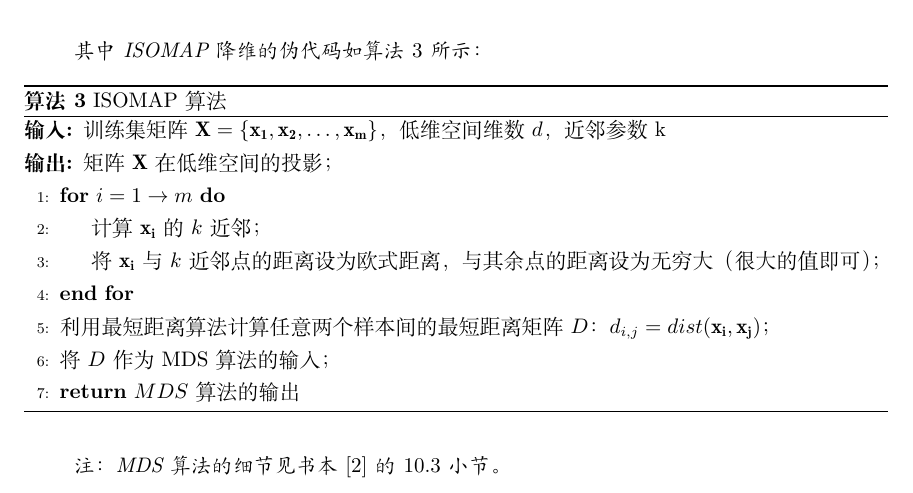
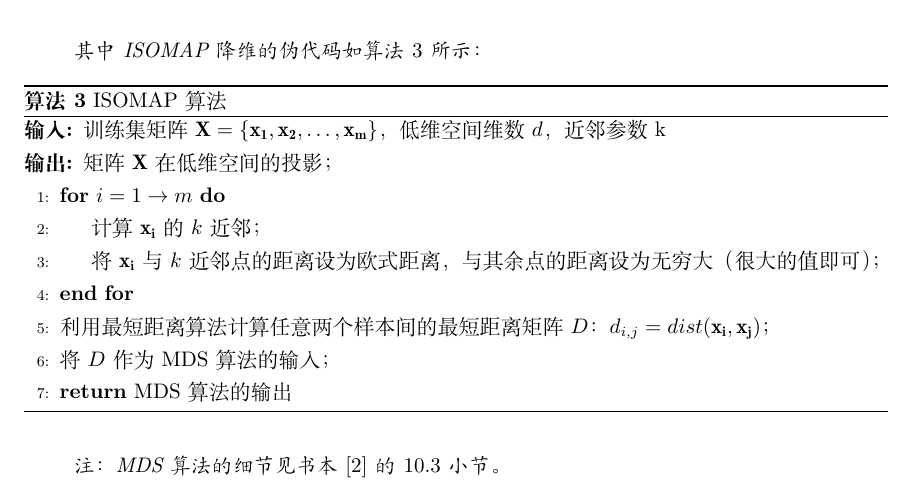
Before and after one commit to njucjc/MachineLearning, a LaTeX problem sheet (Assignment1/mf1833004_1_v1.tex): part of page 6 of 7, cut so that both start at the same text. Compiled offline with XeLaTeX.

Commit message:
add something

```diff
--- a/Assignment1/mf1833004_1_v1.tex
+++ b/Assignment1/mf1833004_1_v1.tex
@@ -290,7 +290,7 @@ $$\mathbb{I}(y=j)=
 	        \EndFor
 	        \State 利用最短距离算法计算任意两个样本间的最短距离矩阵$D$：$d_{i,j} = dist(\mathbf{x_i}, \mathbf{x_j})$；
 	        \State 将$D$作为MDS算法的输入；
-            \State \Return{$MDS$算法的输出}
+            \State \Return{MDS算法的输出}
         \end{algorithmic}
     \end{algorithm}
 
```
